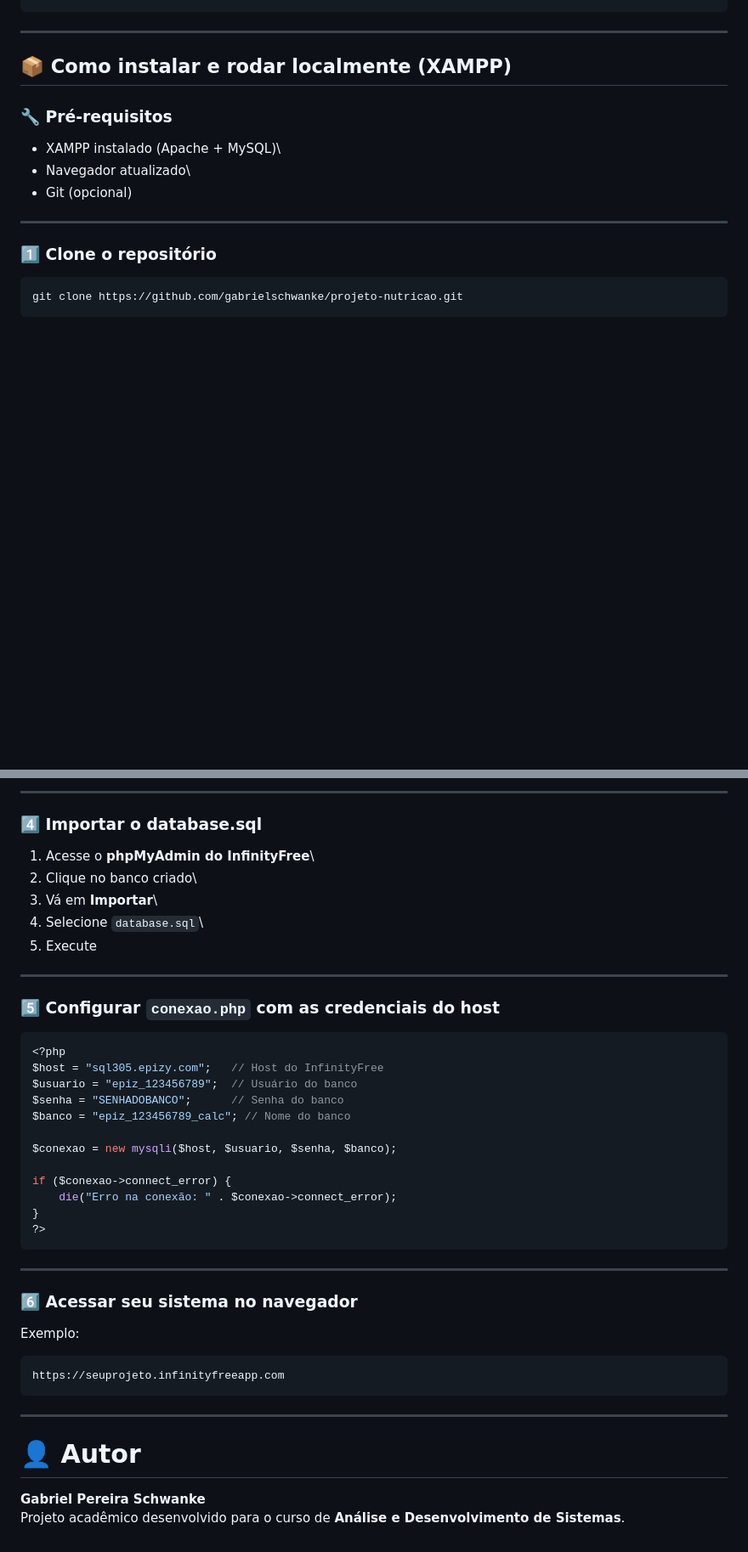
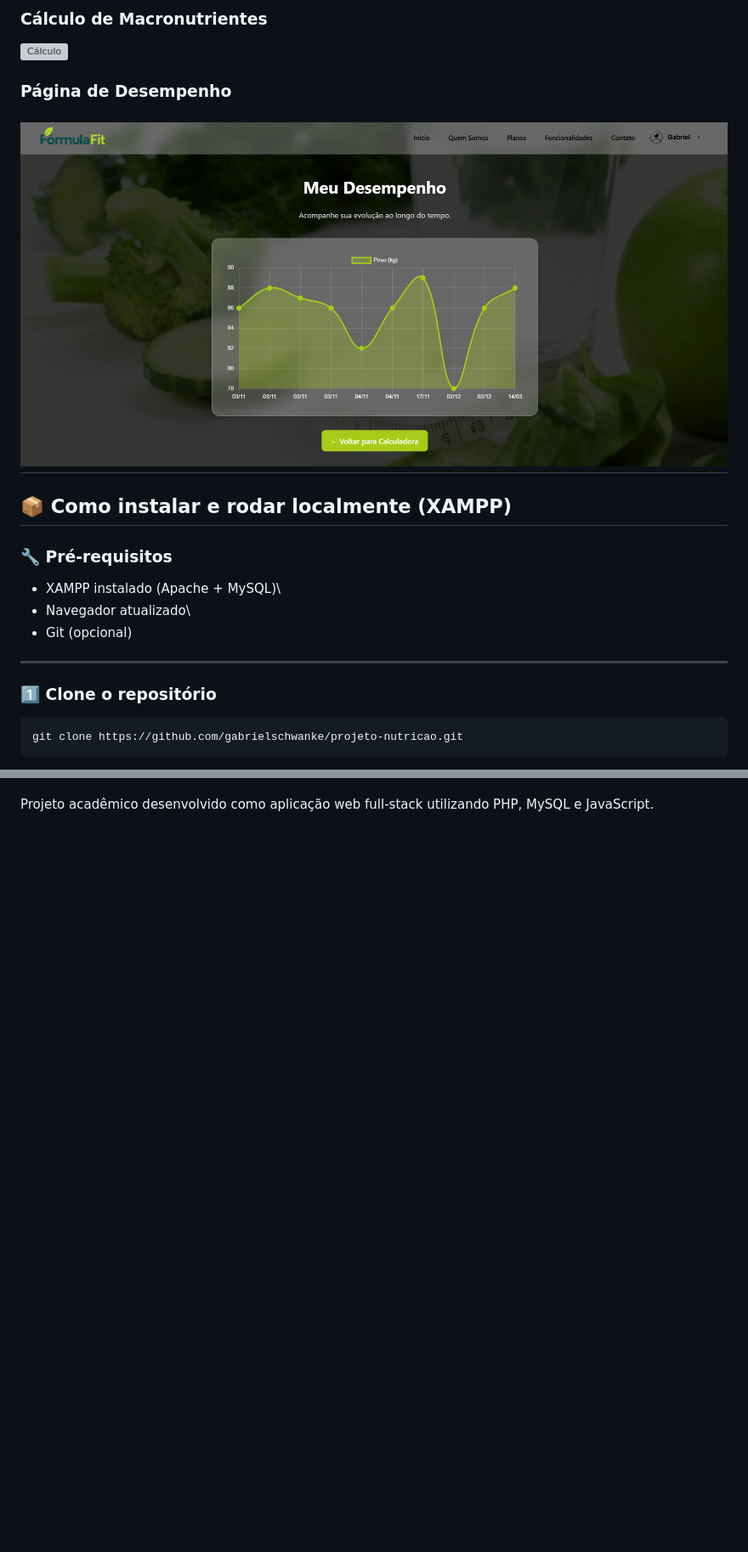
Before and after one commit to gabrielschwanke/projeto-nutricao, a Markdown page: README.md, 2 parts joined by grey strips. Shown at 85% size. GitHub-like rendering; pictures changed too: img/imagens/desempenho.png (added); blank space fills up the shorter version; grey boxes are pictures that could not be loaded.

````diff
--- a/README.md
+++ b/README.md
@@ -59,4 +58,9 @@ caminhos abaixo:
 
+### Cálculo de Macronutrientes
+![Cálculo](img/imagens/calculo.png)
+
+### Página de Desempenho
+![Desempenho](img/imagens/desempenho.png)
 ------------------------------------------------------------------------
 
 ## 📦 Como instalar e rodar localmente (XAMPP)
@@ -186,44 +168 @@ Coloque todos os arquivos dentro da pasta:
-------------------------------------------------------------------------
-
-### **4️⃣ Importar o database.sql**
-
-1.  Acesse o **phpMyAdmin do InfinityFree**\
-2.  Clique no banco criado\
-3.  Vá em **Importar**\
-4.  Selecione `database.sql`\
-5.  Execute
-
-------------------------------------------------------------------------
-
-### **5️⃣ Configurar `conexao.php` com as credenciais do host**
-
-``` php
-<?php
-$host = "sql305.epizy.com";   // Host do InfinityFree
-$usuario = "epiz_123456789";  // Usuário do banco
-$senha = "SENHADOBANCO";      // Senha do banco
-$banco = "epiz_123456789_calc"; // Nome do banco
-
-$conexao = new mysqli($host, $usuario, $senha, $banco);
-
-if ($conexao->connect_error) {
-    die("Erro na conexão: " . $conexao->connect_error);
-}
-?>
-```
-
-------------------------------------------------------------------------
-
-### **6️⃣ Acessar seu sistema no navegador**
-
-Exemplo:
-
-    https://seuprojeto.infinityfreeapp.com
-
-------------------------------------------------------------------------
-
-# 👤 Autor
-
-**Gabriel Pereira Schwanke**\
-Projeto acadêmico desenvolvido para o curso de **Análise e
-Desenvolvimento de Sistemas**.
+Projeto acadêmico desenvolvido como aplicação web full-stack utilizando PHP, MySQL e JavaScript.
````
Also changed, not shown: other parts of README.md (+30 -53 lines), 4 other files.
